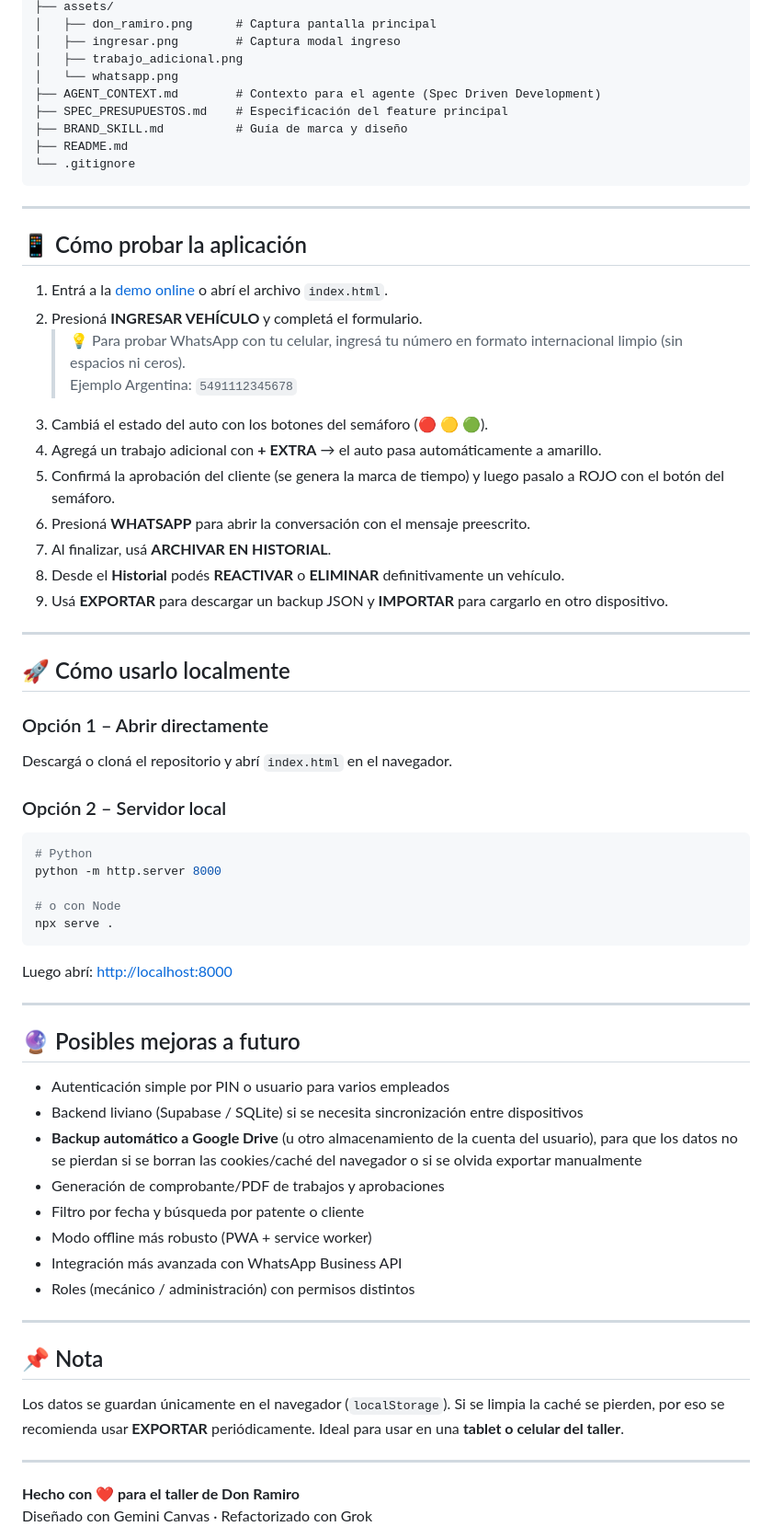
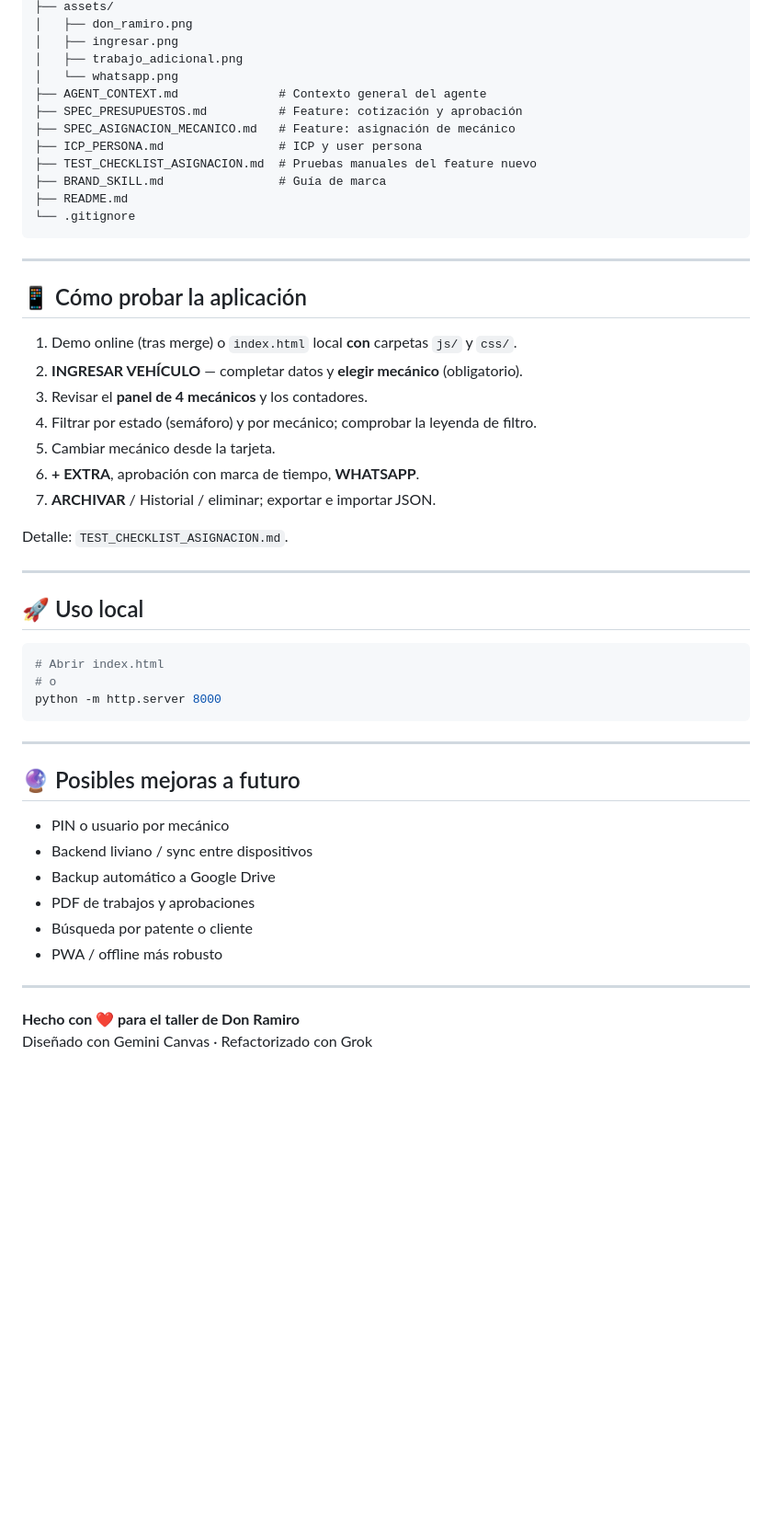
Before and after one commit to NoeliaOrsini/taller-mecanico-don-ramiro-, a Markdown page: README.md, the part around one of its changes. Shown at 92% size. Rendered like a GitHub page; blank space fills up the shorter version.

Commit message:
docs: README con ICP, asignación de mecánico, estructura y capturas

````diff
--- a/README.md
+++ b/README.md
@@ -133,11 +152,14 @@ taller-mecanico-don-ramiro-/
 ├── assets/
-│   ├── don_ramiro.png      # Captura pantalla principal
-│   ├── ingresar.png        # Captura modal ingreso
+│   ├── don_ramiro.png
+│   ├── ingresar.png
 │   ├── trabajo_adicional.png
 │   └── whatsapp.png
-├── AGENT_CONTEXT.md        # Contexto para el agente (Spec Driven Development)
-├── SPEC_PRESUPUESTOS.md    # Especificación del feature principal
-├── BRAND_SKILL.md          # Guía de marca y diseño
+├── AGENT_CONTEXT.md              # Contexto general del agente
+├── SPEC_PRESUPUESTOS.md          # Feature: cotización y aprobación
+├── SPEC_ASIGNACION_MECANICO.md   # Feature: asignación de mecánico
+├── ICP_PERSONA.md                # ICP y user persona
+├── TEST_CHECKLIST_ASIGNACION.md  # Pruebas manuales del feature nuevo
+├── BRAND_SKILL.md                # Guía de marca
 ├── README.md
 └── .gitignore
 ```
@@ -146,53 +168,36 @@ taller-mecanico-don-ramiro-/
 
 ## 📱 Cómo probar la aplicación
 
-1. Entrá a la [demo online](https://noeliaorsini.github.io/taller-mecanico-don-ramiro-/) o abrí el archivo `index.html`.
-2. Presioná **INGRESAR VEHÍCULO** y completá el formulario.
-   > 💡 Para probar WhatsApp con tu celular, ingresá tu número en formato internacional limpio (sin espacios ni ceros).
-   > Ejemplo Argentina: `5491112345678`
-3. Cambiá el estado del auto con los botones del semáforo (🔴 🟡 🟢).
-4. Agregá un trabajo adicional con **+ EXTRA** → el auto pasa automáticamente a amarillo.
-5. Confirmá la aprobación del cliente (se genera la marca de tiempo) y luego pasalo a ROJO con el botón del semáforo.
-6. Presioná **WHATSAPP** para abrir la conversación con el mensaje preescrito.
-7. Al finalizar, usá **ARCHIVAR EN HISTORIAL**.
-8. Desde el **Historial** podés **REACTIVAR** o **ELIMINAR** definitivamente un vehículo.
-9. Usá **EXPORTAR** para descargar un backup JSON y **IMPORTAR** para cargarlo en otro dispositivo.
+1. Demo online (tras merge) o `index.html` local **con** carpetas `js/` y `css/`.
+2. **INGRESAR VEHÍCULO** — completar datos y **elegir mecánico** (obligatorio).
+3. Revisar el **panel de 4 mecánicos** y los contadores.
+4. Filtrar por estado (semáforo) y por mecánico; comprobar la leyenda de filtro.
+5. Cambiar mecánico desde la tarjeta.
+6. **+ EXTRA**, aprobación con marca de tiempo, **WHATSAPP**.
+7. **ARCHIVAR** / Historial / eliminar; exportar e importar JSON.
+
+Detalle: `TEST_CHECKLIST_ASIGNACION.md`.
 
 ---
 
-## 🚀 Cómo usarlo localmente
+## 🚀 Uso local
 
-### Opción 1 – Abrir directamente
-Descargá o cloná el repositorio y abrí `index.html` en el navegador.
-
-### Opción 2 – Servidor local
 ```bash
-# Python
+# Abrir index.html
+# o
 python -m http.server 8000
-
-# o con Node
-npx serve .
 ```
-Luego abrí: [http://localhost:8000](http://localhost:8000)
 
 ---
 
 ## 🔮 Posibles mejoras a futuro
 
-- Autenticación simple por PIN o usuario para varios empleados
-- Backend liviano (Supabase / SQLite) si se necesita sincronización entre dispositivos
-- **Backup automático a Google Drive** (u otro almacenamiento de la cuenta del usuario), para que los datos no se pierdan si se borran las cookies/caché del navegador o si se olvida exportar manualmente
-- Generación de comprobante/PDF de trabajos y aprobaciones
-- Filtro por fecha y búsqueda por patente o cliente
-- Modo offline más robusto (PWA + service worker)
-- Integración más avanzada con WhatsApp Business API
-- Roles (mecánico / administración) con permisos distintos
-
----
-
-## 📌 Nota
-
-Los datos se guardan únicamente en el navegador (`localStorage`). Si se limpia la caché se pierden, por eso se recomienda usar **EXPORTAR** periódicamente. Ideal para usar en una **tablet o celular del taller**.
+- PIN o usuario por mecánico
+- Backend liviano / sync entre dispositivos
+- Backup automático a Google Drive
+- PDF de trabajos y aprobaciones
+- Búsqueda por patente o cliente
+- PWA / offline más robusto
 
 ---
 
````
Also changed, not shown: other parts of README.md (+75 -56 lines).
